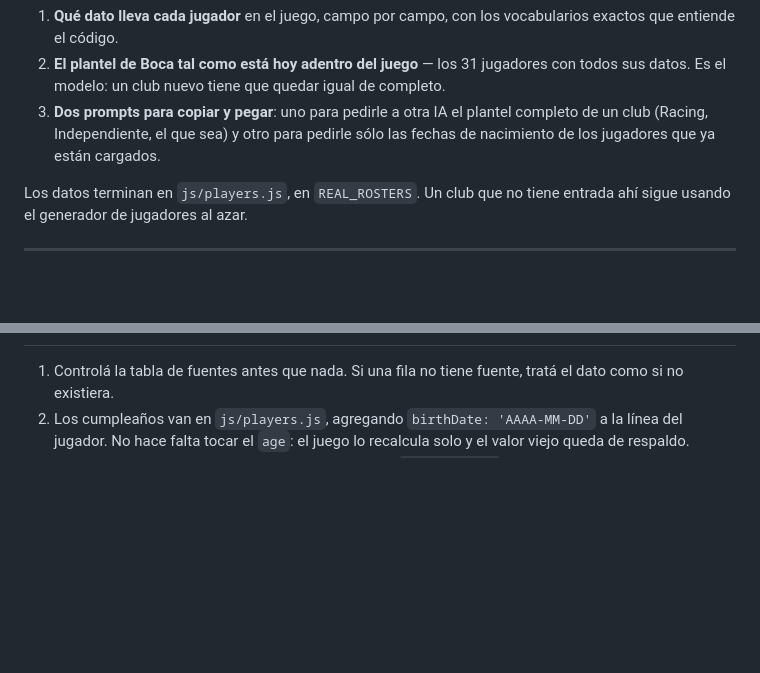
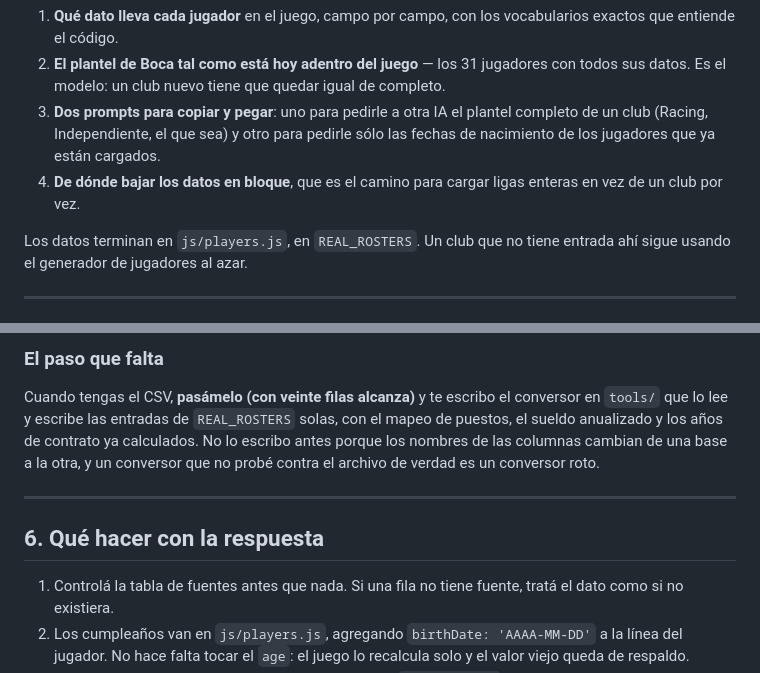
Before and after one commit to nicochurruca-27/Modo-Dt-Sue-a-en-grande, a Markdown page: PROMPT-PLANTELES.md, 2 parts joined by grey strips. GitHub-like rendering; blank space fills up the shorter version.

```diff
--- a/PROMPT-PLANTELES.md
+++ b/PROMPT-PLANTELES.md
@@ -11,6 +11,8 @@ Este archivo tiene tres cosas:
    plantel completo de un club (Racing, Independiente, el que sea) y otro
    para pedirle sólo las fechas de nacimiento de los jugadores que ya están
    cargados.
+4. **De dónde bajar los datos en bloque**, que es el camino para cargar ligas
+   enteras en vez de un club por vez.
 
 Los datos terminan en `js/players.js`, en `REAL_ROSTERS`. Un club que no
 tiene entrada ahí sigue usando el generador de jugadores al azar.
@@ -329,3 +402,15 @@ volver a controlar las que ya están.
+### El paso que falta
+
+Cuando tengas el CSV, **pasámelo (con veinte filas alcanza)** y te escribo el
+conversor en `tools/` que lo lee y escribe las entradas de `REAL_ROSTERS`
+solas, con el mapeo de puestos, el sueldo anualizado y los años de contrato ya
+calculados. No lo escribo antes porque los nombres de las columnas cambian de
+una base a la otra, y un conversor que no probé contra el archivo de verdad es
+un conversor roto.
+
+---
+
+## 6. Qué hacer con la respuesta
 
 1. Controlá la tabla de fuentes antes que nada. Si una fila no tiene
    fuente, tratá el dato como si no existiera.
```
Also changed, not shown: other parts of PROMPT-PLANTELES.md (+72 -1 lines).
